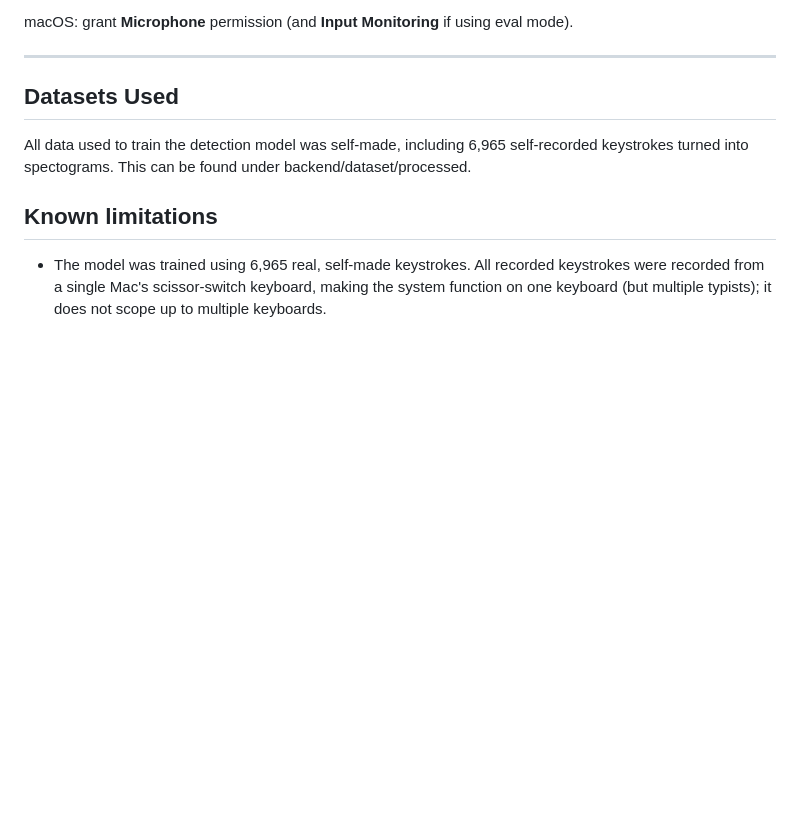
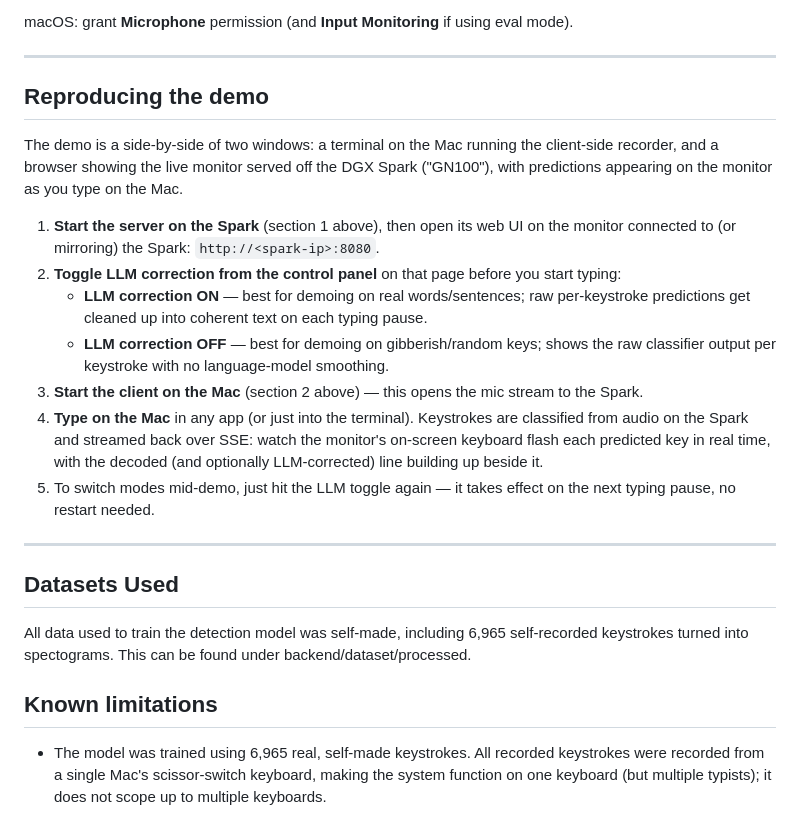
Before and after one commit to Snowiers/TypeLeak, a Markdown page: README.md, the part around the change. Rendered like a GitHub page; blank space fills up the shorter version.

Commit message:
Update README.md
README.md finished

```diff
--- a/README.md
+++ b/README.md
@@ -147,6 +147,34 @@ Microphone permission is needed — no Input Monitoring prompt).
 macOS: grant **Microphone** permission (and **Input Monitoring** if using eval mode).
 
 ---
+
+## Reproducing the demo
+
+The demo is a side-by-side of two windows: a terminal on the Mac running the
+client-side recorder, and a browser showing the live monitor served off the
+DGX Spark ("GN100"), with predictions appearing on the monitor as you type on
+the Mac.
+
+1. **Start the server on the Spark** (section 1 above), then open its web UI
+   on the monitor connected to (or mirroring) the Spark: `http://<spark-ip>:8080`.
+2. **Toggle LLM correction from the control panel** on that page before you
+   start typing:
+   - **LLM correction ON** — best for demoing on real words/sentences; raw
+     per-keystroke predictions get cleaned up into coherent text on each
+     typing pause.
+   - **LLM correction OFF** — best for demoing on gibberish/random keys;
+     shows the raw classifier output per keystroke with no language-model
+     smoothing.
+3. **Start the client on the Mac** (section 2 above) — this opens the mic
+   stream to the Spark.
+4. **Type on the Mac** in any app (or just into the terminal). Keystrokes are
+   classified from audio on the Spark and streamed back over SSE: watch the
+   monitor's on-screen keyboard flash each predicted key in real time, with
+   the decoded (and optionally LLM-corrected) line building up beside it.
+5. To switch modes mid-demo, just hit the LLM toggle again — it takes effect
+   on the next typing pause, no restart needed.
+
+---
 ## Datasets Used
 
 All data used to train the detection model was self-made, including 6,965 self-recorded keystrokes turned into spectograms. This can be found under backend/dataset/processed.
```
